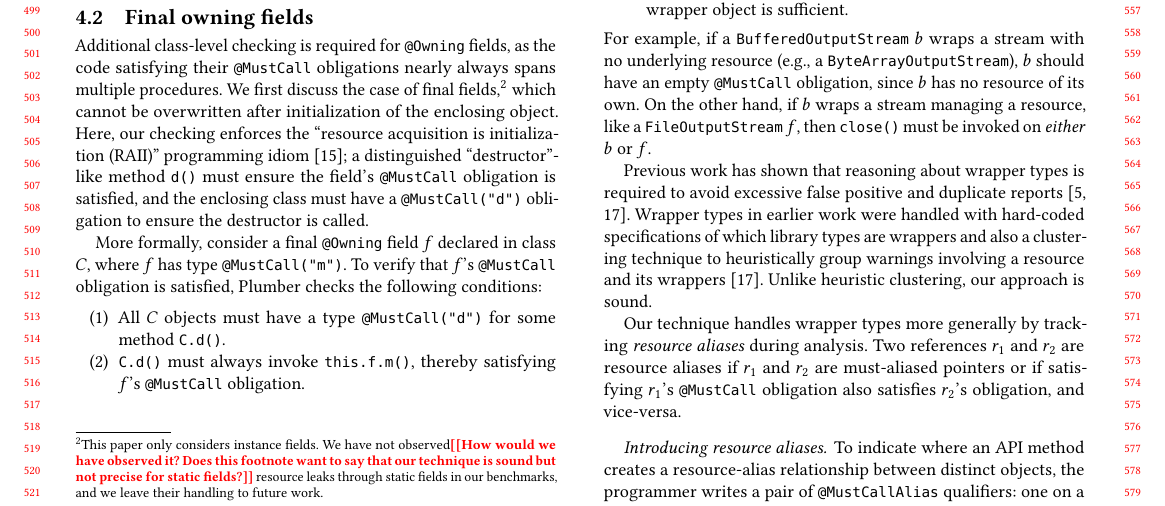
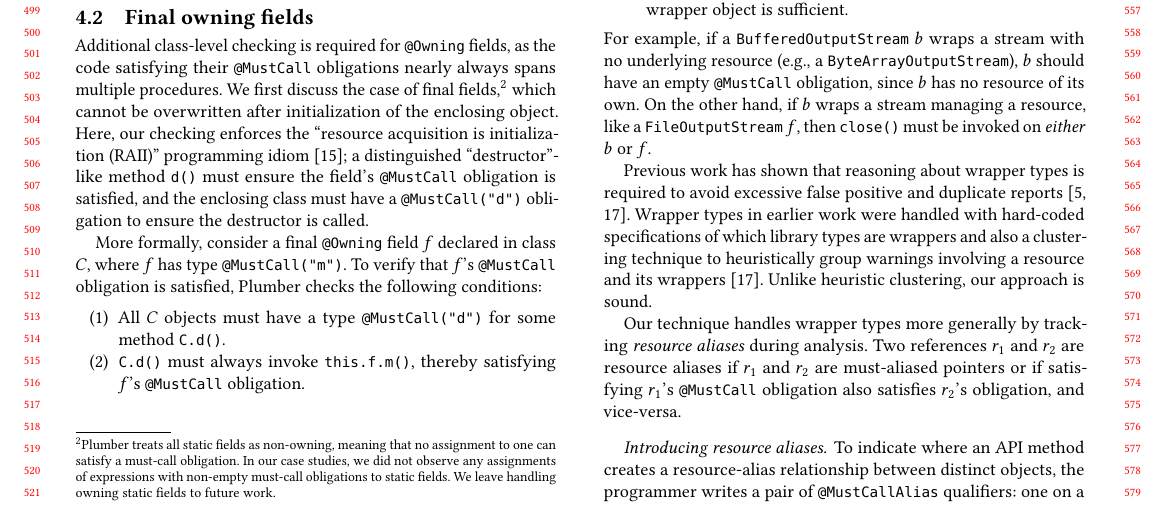
Before and after one commit to skehrli/rlc-for-collections-paper, a LaTeX paper (resource-leak.tex, which reads ownership.tex): part of page 5 of 11, cut so that both start at the same text. Compiled offline with pdfLaTeX.

Commit message:
fix up the footnote about static fields in section 4

```diff
--- a/ownership.tex
+++ b/ownership.tex
@@ -117,12 +117,13 @@ never assumes that passing an object to an unannotated library will satisfy its
   Additional class-level checking is required for \<@Owning>
   fields, as the code
   satisfying their \MustCall obligations nearly always spans multiple
-  procedures.  We first discuss the case of final fields,\footnote{This paper only
-  considers instance fields.  We have not observed\todo{How would we have
-    observed it?  Does this footnote want to say that our technique is sound but not
-    precise for static fields?} resource leaks
-  through static fields in our benchmarks, and we leave their handling to future
-  work.} which cannot be overwritten after initialization of the enclosing
+  procedures.  We first discuss the case of final fields,\footnote{\Tool
+    treats all static fields as non-owning, meaning that no assignment to one
+    can satisfy a must-call obligation. In our case studies, we did
+    not observe any assignments of expressions with non-empty must-call obligations
+    to static fields. We leave handling owning static fields to future work.
+  }
+  which cannot be overwritten after initialization of the enclosing
   object.  Here, our checking enforces the ``resource acquisition is
   initialization (RAII)'' programming idiom~\cite{raii}; a distinguished
   ``destructor''-like method \<d()> must ensure the field's \MustCall obligation is
```
